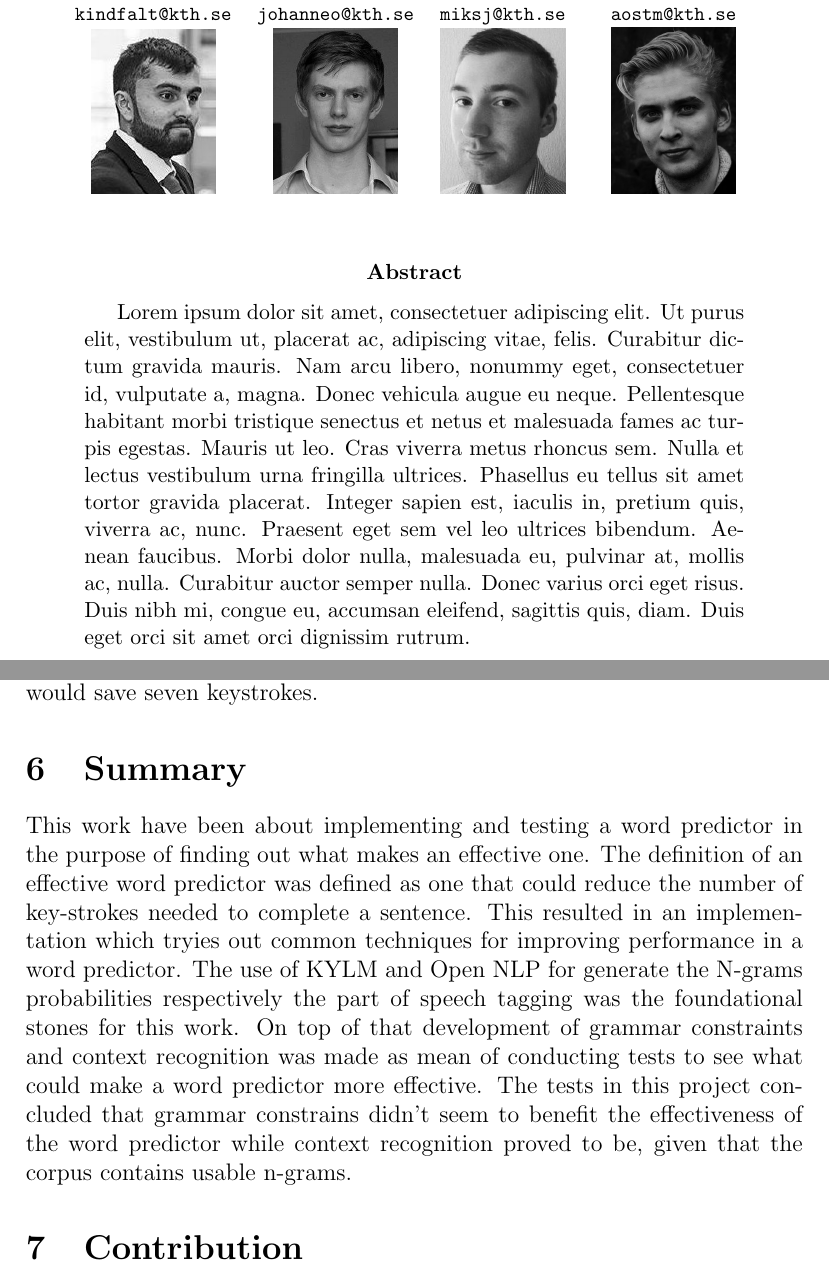
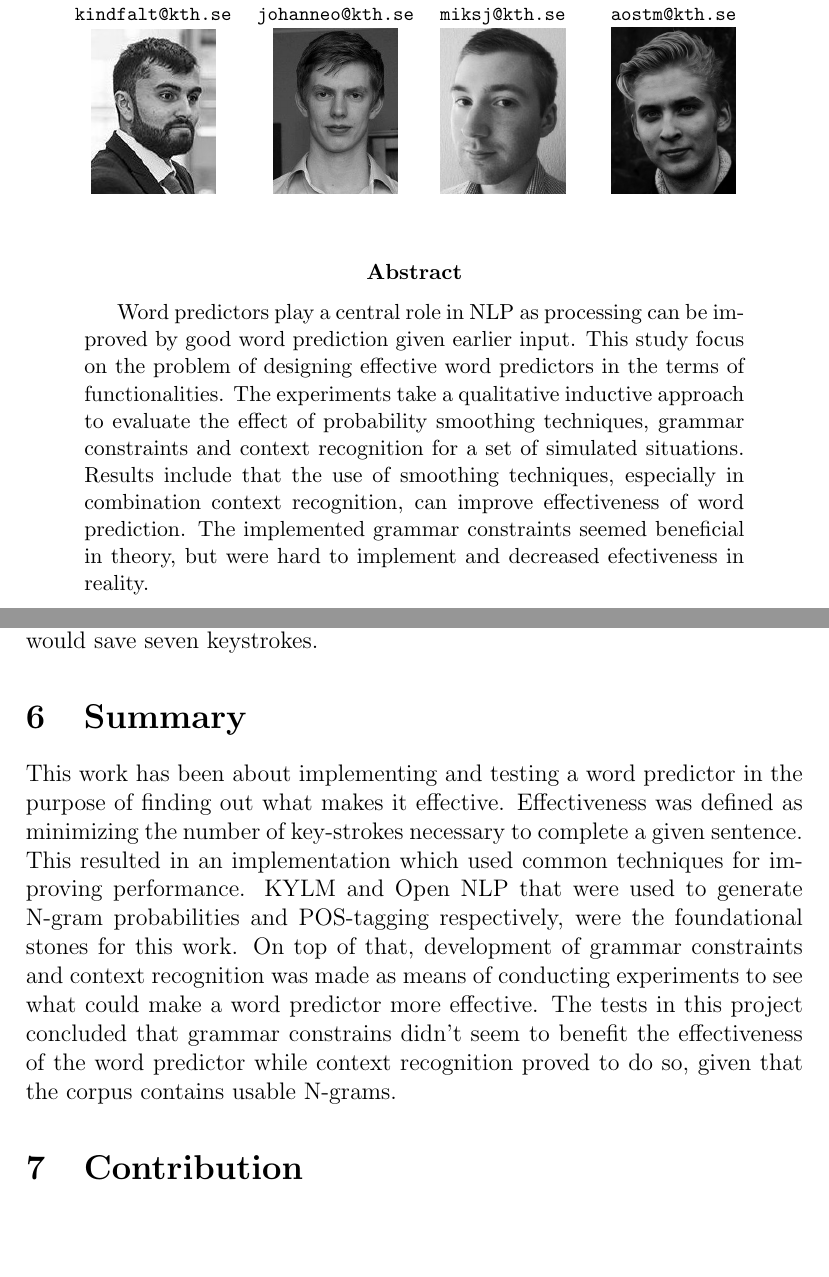
Before and after one commit to Ulimo/AI41, a LaTeX paper (report/report.tex, which reads report/tex/summary.tex, report/tex/titlepage.tex): two parts of pages 1 and 11 of 13, joined at a grey line, cut so that both start at the same text, the shorter picture padded with empty space. Compiled offline with pdfLaTeX.

Commit message:
abstract och fix

```diff
--- a/report/tex/summary.tex
+++ b/report/tex/summary.tex
@@ -1,4 +1,4 @@
 \section{Summary}
-This work have been about implementing and testing a word predictor in the purpose of finding out what makes an effective one. The definition of an effective word predictor was defined as one that could reduce the number of key-strokes needed to complete a sentence. This resulted in an implementation which tryies out common techniques for improving performance in a word predictor. The use of KYLM and Open NLP for generate the N-grams probabilities respectively the part of speech tagging was the foundational stones for this work. On top of that development of grammar constraints and context recognition was made as mean of conducting tests to see what could make a word predictor more effective. The tests in this project concluded that grammar constrains didn’t seem to benefit the effectiveness of the word predictor while context recognition proved to be, given that the corpus contains usable n-grams.
+This work has been about implementing and testing a word predictor in the purpose of finding out what makes it effective. Effectiveness was defined as minimizing the number of key-strokes necessary to complete a given sentence. This resulted in an implementation which used common techniques for improving performance. KYLM and Open NLP that were used to generate N-gram probabilities and POS-tagging respectively, were the foundational stones for this work. On top of that, development of grammar constraints and context recognition was made as means of conducting experiments to see what could make a word predictor more effective. The tests in this project concluded that grammar constrains didn’t seem to benefit the effectiveness of the word predictor while context recognition proved to do so, given that the corpus contains usable N-grams.
 \section{Contribution}
 We, the members of group 41, unanimously declare that we have all equally contributed toward the completion of this project.ss
--- a/report/tex/titlepage.tex
+++ b/report/tex/titlepage.tex
@@ -2,7 +2,7 @@
 \thispagestyle{fancy}
 
 \begin{abstract}
-\lipsum[1]
+Word predictors play a central role in NLP as processing can be improved by good word prediction given earlier input. This study focus on the problem of designing effective word predictors in the terms of functionalities. The experiments take a qualitative inductive approach to evaluate the effect of probability smoothing techniques, grammar constraints and context recognition for a set of simulated situations. Results include that the use of smoothing techniques, especially in combination context recognition, can improve effectiveness of word prediction. The implemented grammar constraints seemed beneficial in theory, but were hard to implement and decreased efectiveness in reality.
 \end{abstract}
 
 \clearpage
```
Also changed, not shown: report/tex/related.tex (+1 -1 lines), report/report.pdf.
